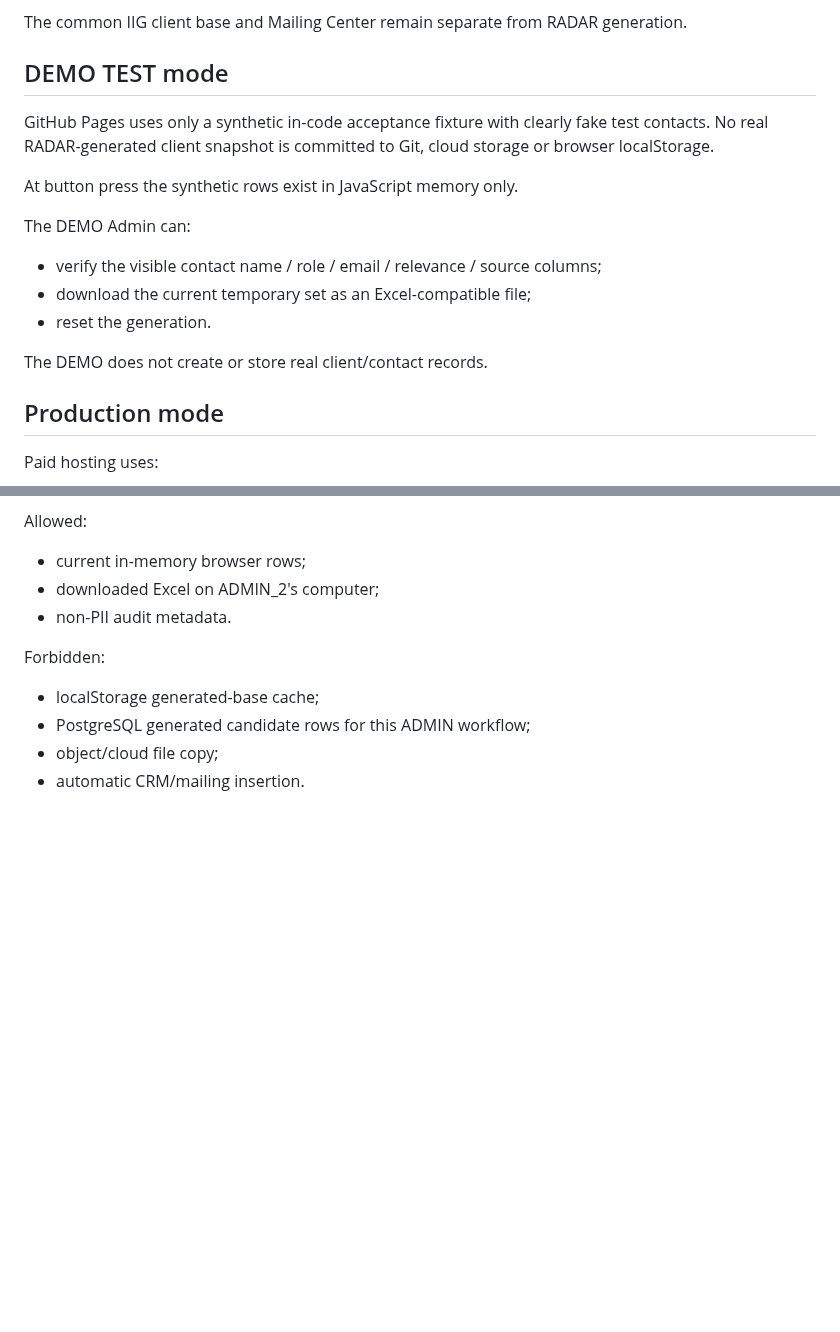
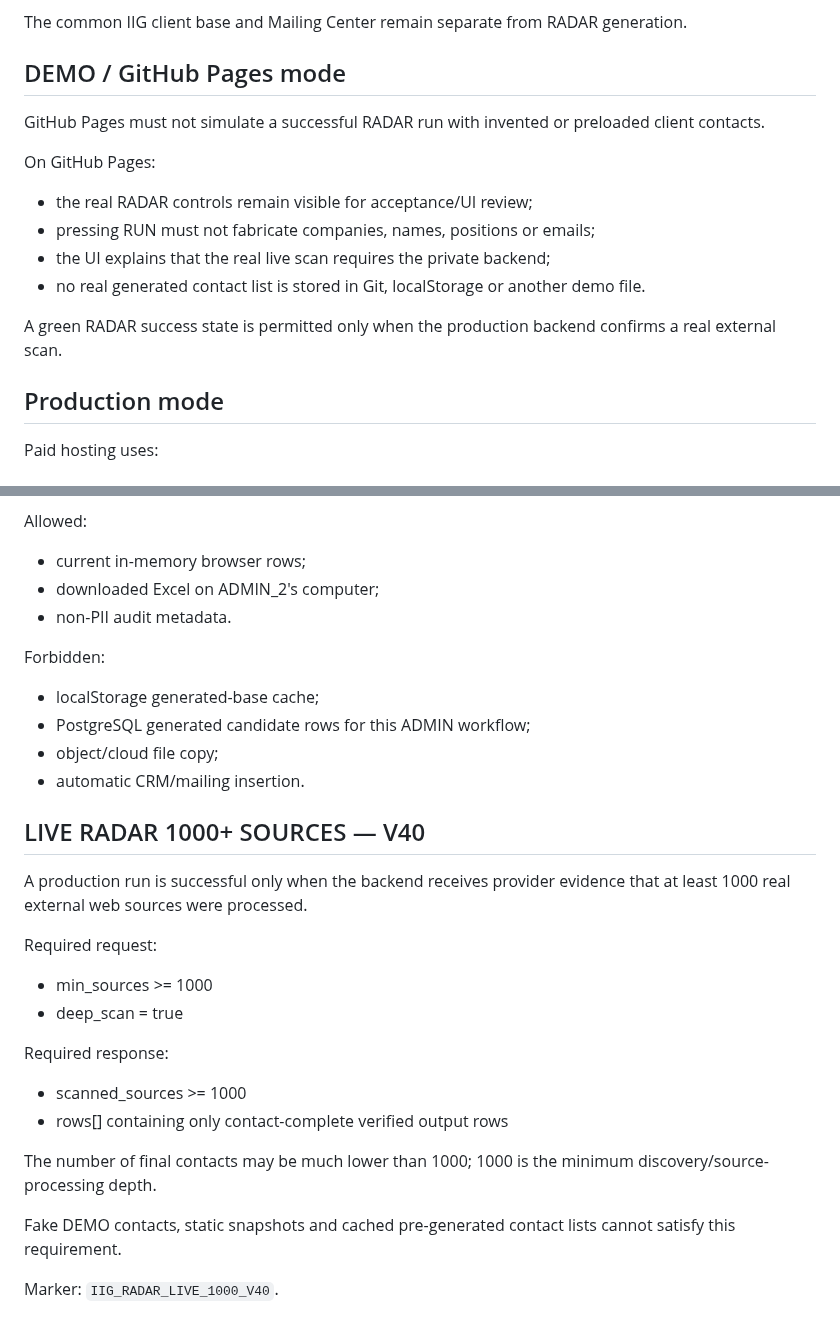
Before and after one commit to developiig-hue/IIG_PLATFORM_DEMO, a Markdown page: RADAR_PROTOCOL.md, 2 parts joined by grey strips. Drawn GitHub-style; blank space fills up the shorter version.

Commit message:
Forbid fake RADAR demo success and lock real 1000-source live scan V40

```diff
--- a/RADAR_PROTOCOL.md
+++ b/RADAR_PROTOCOL.md
@@ -40,18 +40,17 @@ RADAR must NOT automatically:
 
 The common IIG client base and Mailing Center remain separate from RADAR generation.
 
-## DEMO TEST mode
+## DEMO / GitHub Pages mode
 
-GitHub Pages uses only a synthetic in-code acceptance fixture with clearly fake test contacts. No real RADAR-generated client snapshot is committed to Git, cloud storage or browser localStorage.
+GitHub Pages must not simulate a successful RADAR run with invented or preloaded client contacts.
 
-At button press the synthetic rows exist in JavaScript memory only.
+On GitHub Pages:
+- the real RADAR controls remain visible for acceptance/UI review;
+- pressing RUN must not fabricate companies, names, positions or emails;
+- the UI explains that the real live scan requires the private backend;
+- no real generated contact list is stored in Git, localStorage or another demo file.
 
-The DEMO Admin can:
-- verify the visible contact name / role / email / relevance / source columns;
-- download the current temporary set as an Excel-compatible file;
-- reset the generation.
-
-The DEMO does not create or store real client/contact records.
+A green RADAR success state is permitted only when the production backend confirms a real external scan.
 
 ## Production mode
 
@@ -140,3 +139,22 @@ Forbidden:
 - PostgreSQL generated candidate rows for this ADMIN workflow;
 - object/cloud file copy;
 - automatic CRM/mailing insertion.
+
+
+## LIVE RADAR 1000+ SOURCES — V40
+
+A production run is successful only when the backend receives provider evidence that at least 1000 real external web sources were processed.
+
+Required request:
+- min_sources >= 1000
+- deep_scan = true
+
+Required response:
+- scanned_sources >= 1000
+- rows[] containing only contact-complete verified output rows
+
+The number of final contacts may be much lower than 1000; 1000 is the minimum discovery/source-processing depth.
+
+Fake DEMO contacts, static snapshots and cached pre-generated contact lists cannot satisfy this requirement.
+
+Marker: `IIG_RADAR_LIVE_1000_V40`.
```
